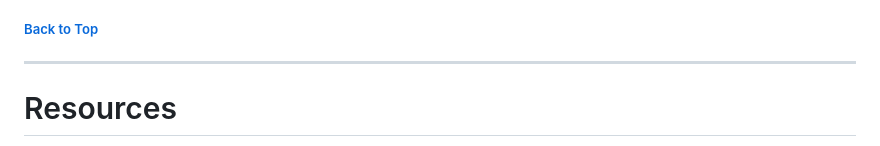
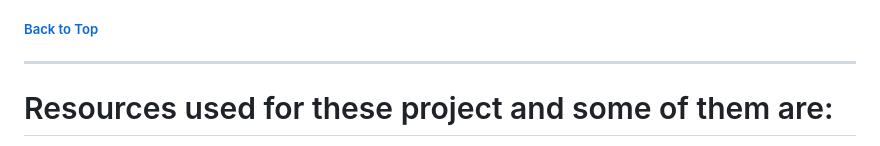
Before and after one commit to tugii21/Garnish, a Markdown page: README.md, the part around one of its changes. Rendered like a GitHub page.

Commit message:
added resource link to reademe

```diff
--- a/README.md
+++ b/README.md
@@ -460,5 +460,5 @@ Creating a clone enables you to make a copy of the current version of this repos
 
 ---
 
-# Resources
+# Resources used for these project and some of them are:
 
```
Also changed, not shown: other parts of README.md (+5 -6 lines).
